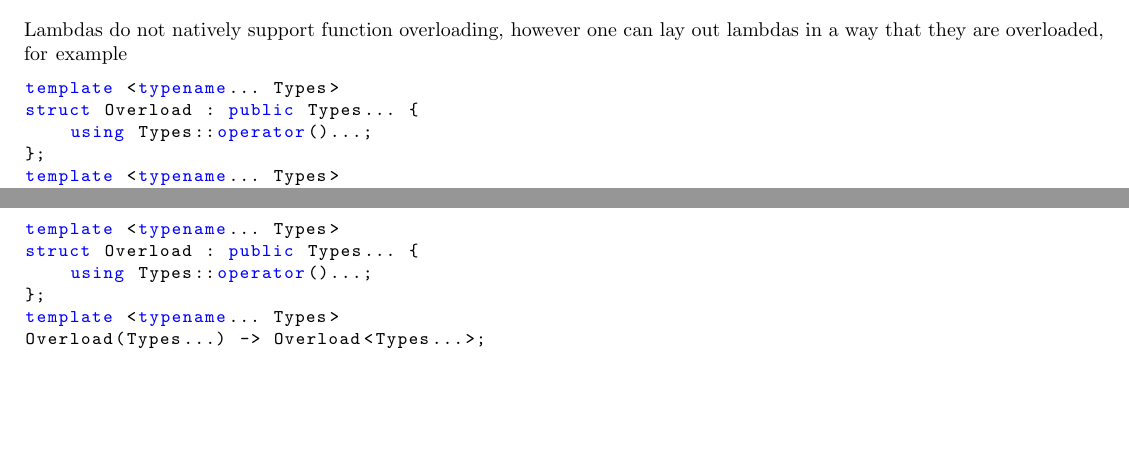
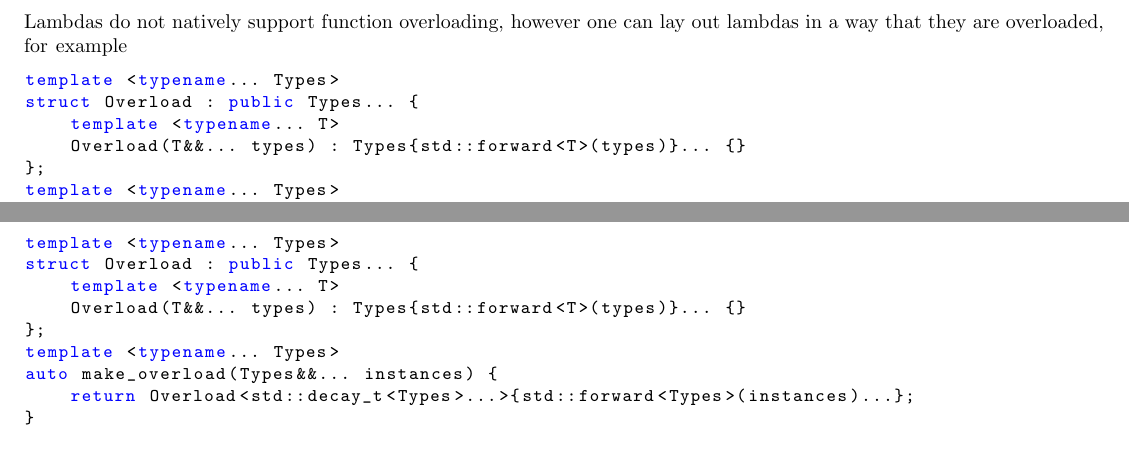
Before and after one commit to aary/std-proposals, a LaTeX document (structured_bindings/structured_bindings_lambdas.tex): two parts of pages 2 and 3 of 5, joined at a grey line, cut so that both start at the same text, the shorter picture padded with empty space. Compiled offline with pdfLaTeX.

Commit message:
Changed overload to be c++14 compatible

```diff
--- a/structured_bindings/structured_bindings_lambdas.tex
+++ b/structured_bindings/structured_bindings_lambdas.tex
@@ -180,10 +180,13 @@ lambdas in a way that they are overloaded, for example
 \begin{lstlisting}
 template <typename... Types>
 struct Overload : public Types... {
-    using Types::operator()...;
+    template <typename... T>
+    Overload(T&&... types) : Types{std::forward<T>(types)}... {}
 };
 template <typename... Types>
-Overload(Types...) -> Overload<Types...>;
+auto make_overload(Types&&... instances) {
+    return Overload<std::decay_t<Types>...>{std::forward<Types>(instances)...};
+}
 
 namespace {
     auto one = [](int) {};
@@ -229,10 +232,13 @@ And nothing special happens when overloading
 \begin{lstlisting}
 template <typename... Types>
 struct Overload : public Types... {
-    using Types::operator()...;
+    template <typename... T>
+    Overload(T&&... types) : Types{std::forward<T>(types)}... {}
 };
 template <typename... Types>
-Overload(Types...) -> Overload<Types...>;
+auto make_overload(Types&&... instances) {
+    return Overload<std::decay_t<Types>...>{std::forward<Types>(instances)...};
+}
 
 namespace {
     auto one = [](int) {};
```
Also changed, not shown: structured_bindings/doc.pdf, structured_bindings/structured_bindings_lambdas.tex (6 more changed lines).
